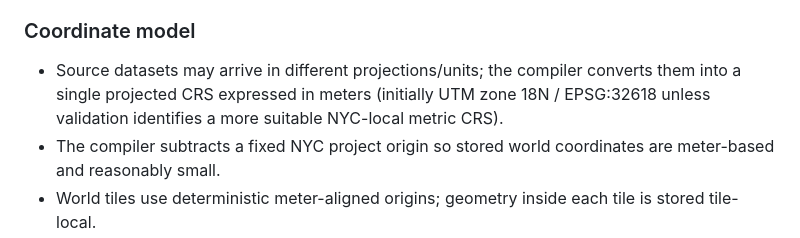
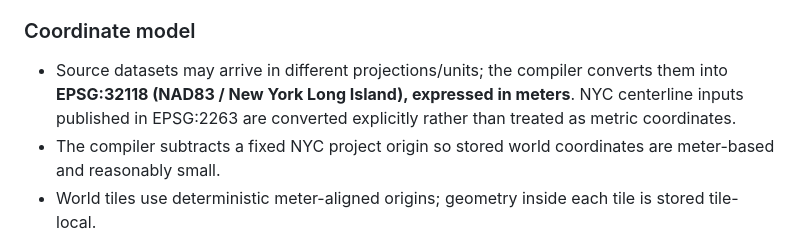
Before and after one commit to warmachine22/Ny-drive, a Markdown page: .agent/PLAN.md, the part around the change. Drawn GitHub-style.

Commit message:
coordination: record final NYC metric CRS in plan

```diff
--- a/.agent/PLAN.md
+++ b/.agent/PLAN.md
@@ -19,7 +19,7 @@ Use Three.js with **WebGLRenderer/WebGL2 as the initial compatibility baseline**
 
 ### Coordinate model
 
-- Source datasets may arrive in different projections/units; the compiler converts them into a single projected CRS expressed in meters (initially UTM zone 18N / EPSG:32618 unless validation identifies a more suitable NYC-local metric CRS).
+- Source datasets may arrive in different projections/units; the compiler converts them into **EPSG:32118 (NAD83 / New York Long Island), expressed in meters**. NYC centerline inputs published in EPSG:2263 are converted explicitly rather than treated as metric coordinates.
 - The compiler subtracts a fixed NYC project origin so stored world coordinates are meter-based and reasonably small.
 - World tiles use deterministic meter-aligned origins; geometry inside each tile is stored tile-local.
 - The browser maintains a floating runtime origin and rebases loaded tiles around the vehicle when necessary. Geographic identity remains in immutable world/tile coordinates so rebasing never changes real distances.
```
